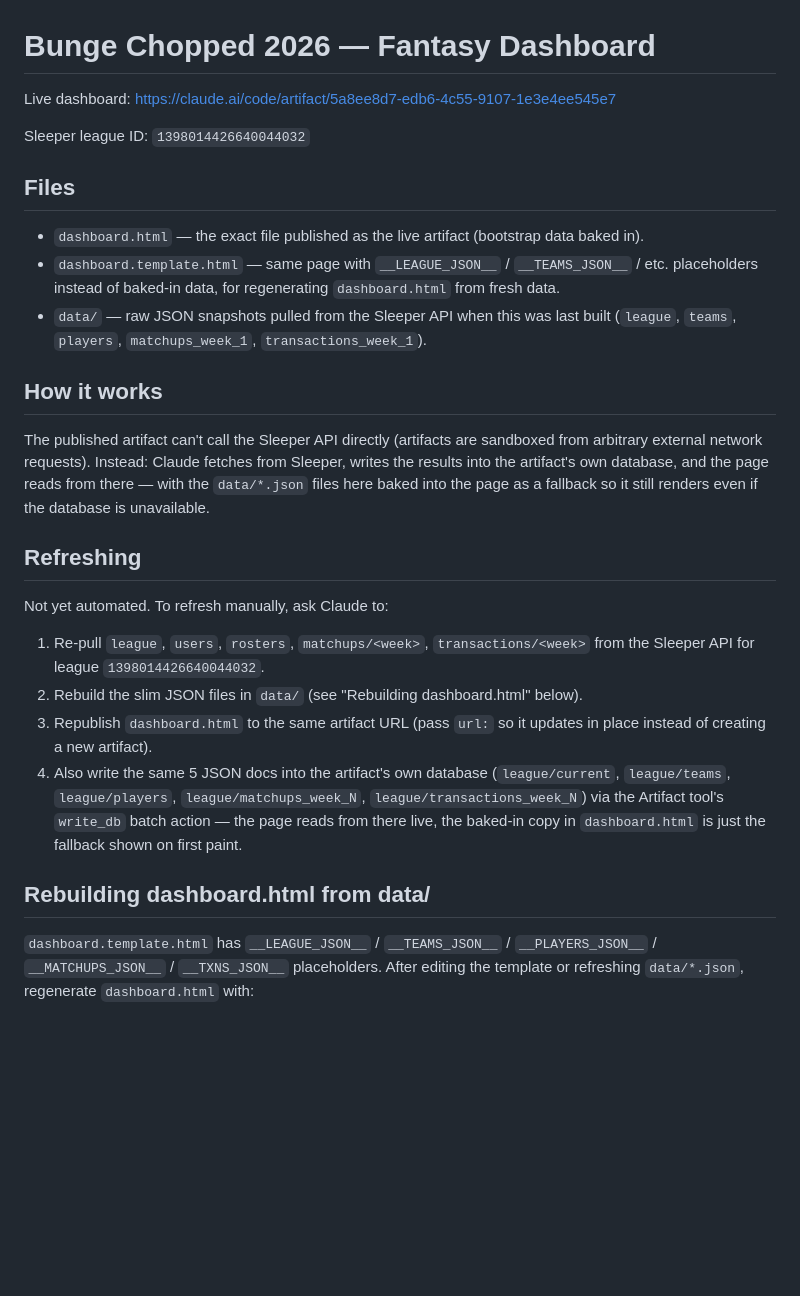
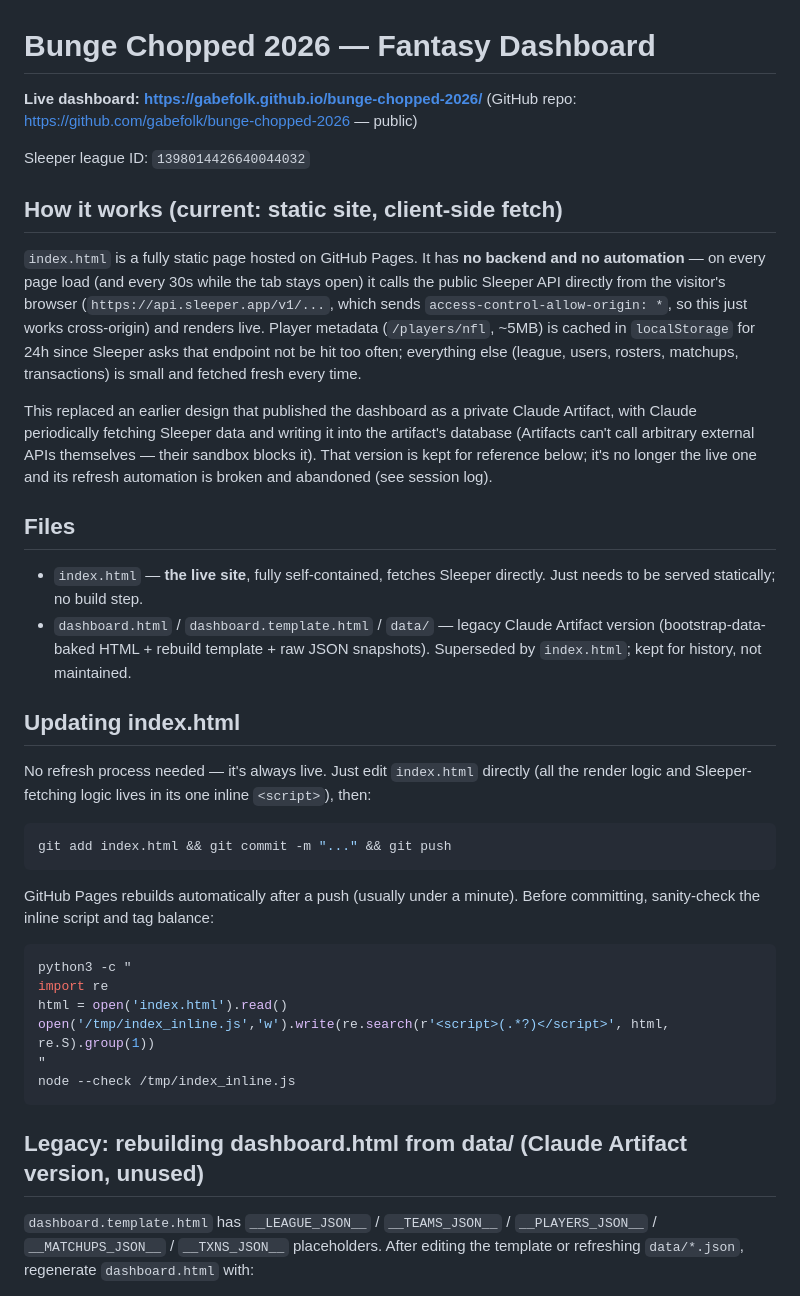
Before and after one commit to gabefolk/bunge-chopped-2026, a Markdown page: README.md, the part around one of its changes. Drawn GitHub-style; blank space fills up the shorter version.

````diff
--- a/README.md
+++ b/README.md
@@ -1,39 +1,58 @@
 # Bunge Chopped 2026 — Fantasy Dashboard
 
-Live dashboard: https://claude.ai/code/artifact/5a8ee8d7-edb6-4c55-9107-1e3e4ee545e7
+**Live dashboard: https://gabefolk.github.io/bunge-chopped-2026/**
+(GitHub repo: https://github.com/gabefolk/bunge-chopped-2026 — public)
 
 Sleeper league ID: `1398014426640044032`
 
+## How it works (current: static site, client-side fetch)
+
+`index.html` is a fully static page hosted on GitHub Pages. It has **no backend and
+no automation** — on every page load (and every 30s while the tab stays open) it
+calls the public Sleeper API directly from the visitor's browser
+(`https://api.sleeper.app/v1/...`, which sends `access-control-allow-origin: *`,
+so this just works cross-origin) and renders live. Player metadata (`/players/nfl`,
+~5MB) is cached in `localStorage` for 24h since Sleeper asks that endpoint not be
+hit too often; everything else (league, users, rosters, matchups, transactions) is
+small and fetched fresh every time.
+
+This replaced an earlier design that published the dashboard as a private Claude
+Artifact, with Claude periodically fetching Sleeper data and writing it into the
+artifact's database (Artifacts can't call arbitrary external APIs themselves —
+their sandbox blocks it). That version is kept for reference below; it's no longer
+the live one and its refresh automation is broken and abandoned (see session log).
+
 ## Files
 
-- `dashboard.html` — the exact file published as the live artifact (bootstrap data baked in).
-- `dashboard.template.html` — same page with `__LEAGUE_JSON__` / `__TEAMS_JSON__` / etc.
-  placeholders instead of baked-in data, for regenerating `dashboard.html` from fresh data.
-- `data/` — raw JSON snapshots pulled from the Sleeper API when this was last built
-  (`league`, `teams`, `players`, `matchups_week_1`, `transactions_week_1`).
+- `index.html` — **the live site**, fully self-contained, fetches Sleeper directly.
+  Just needs to be served statically; no build step.
+- `dashboard.html` / `dashboard.template.html` / `data/` — legacy Claude Artifact
+  version (bootstrap-data-baked HTML + rebuild template + raw JSON snapshots).
+  Superseded by `index.html`; kept for history, not maintained.
 
-## How it works
+## Updating index.html
 
-The published artifact can't call the Sleeper API directly (artifacts are sandboxed
-from arbitrary external network requests). Instead: Claude fetches from Sleeper,
-writes the results into the artifact's own database, and the page reads from there
-— with the `data/*.json` files here baked into the page as a fallback so it still
-renders even if the database is unavailable.
+No refresh process needed — it's always live. Just edit `index.html` directly
+(all the render logic and Sleeper-fetching logic lives in its one inline
+`<script>`), then:
 
-## Refreshing
+```bash
+git add index.html && git commit -m "..." && git push
+```
 
-Not yet automated. To refresh manually, ask Claude to:
-1. Re-pull `league`, `users`, `rosters`, `matchups/<week>`, `transactions/<week>` from
-   the Sleeper API for league `1398014426640044032`.
-2. Rebuild the slim JSON files in `data/` (see "Rebuilding dashboard.html" below).
-3. Republish `dashboard.html` to the same artifact URL (pass `url:` so it updates
-   in place instead of creating a new artifact).
-4. Also write the same 5 JSON docs into the artifact's own database (`league/current`,
-   `league/teams`, `league/players`, `league/matchups_week_N`, `league/transactions_week_N`)
-   via the Artifact tool's `write_db` batch action — the page reads from there live,
-   the baked-in copy in `dashboard.html` is just the fallback shown on first paint.
+GitHub Pages rebuilds automatically after a push (usually under a minute). Before
+committing, sanity-check the inline script and tag balance:
 
-## Rebuilding dashboard.html from data/
+```bash
+python3 -c "
+import re
+html = open('index.html').read()
+open('/tmp/index_inline.js','w').write(re.search(r'<script>(.*?)</script>', html, re.S).group(1))
+"
+node --check /tmp/index_inline.js
+```
+
+## Legacy: rebuilding dashboard.html from data/ (Claude Artifact version, unused)
 
 `dashboard.template.html` has `__LEAGUE_JSON__` / `__TEAMS_JSON__` / `__PLAYERS_JSON__` /
 `__MATCHUPS_JSON__` / `__TXNS_JSON__` placeholders. After editing the template or
````
Also changed, not shown: other parts of README.md (+63 -12 lines).
